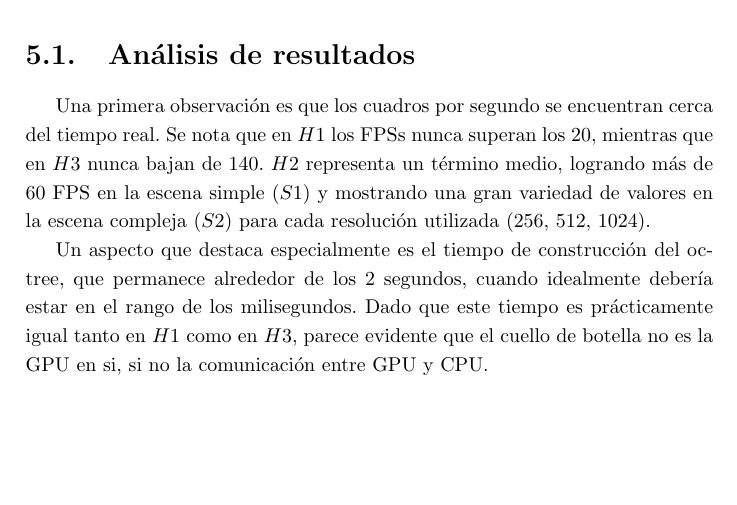
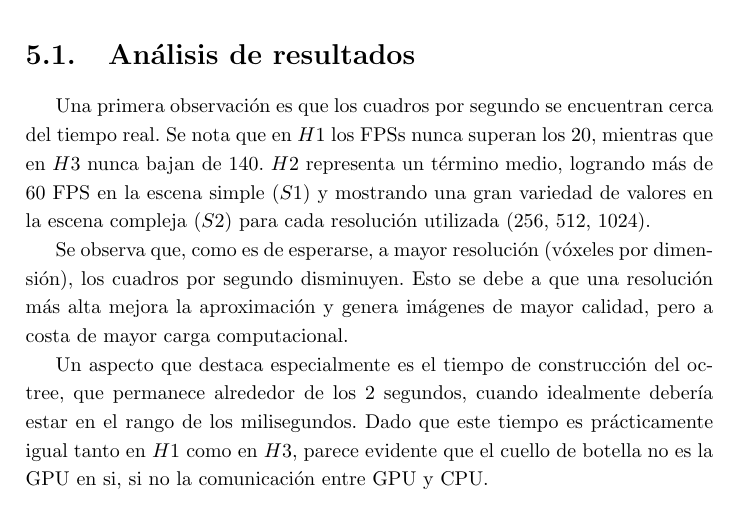
Before and after one commit to franciscoaguirre/voxel-cone-tracing-paper, a LaTeX thesis (main.tex, which reads chapters/5_experimentos/main.tex): part of page 67 of 82, cut so that both start at the same text, the shorter picture padded with empty space. Compiled offline with pdfLaTeX.

Commit message:
(chapter-5): write a little bit more

```diff
--- a/chapters/5_experimentos/main.tex
+++ b/chapters/5_experimentos/main.tex
@@ -116,5 +116,8 @@ Una primera observación es que los cuadros por segundo se encuentran cerca del
 Se nota que en $H1$ los FPSs nunca superan los 20, mientras que en $H3$ nunca bajan de 140.
 $H2$ representa un término medio, logrando más de 60 FPS en la escena simple ($S1$) y mostrando una gran variedad de valores en la escena compleja ($S2$) para cada resolución utilizada ($256$, $512$, $1024$).
 
+Se observa que, como es de esperarse, a mayor resolución (vóxeles por dimensión), los cuadros por segundo disminuyen.
+Esto se debe a que una resolución más alta mejora la aproximación y genera imágenes de mayor calidad, pero a costa de mayor carga computacional.
+
 Un aspecto que destaca especialmente es el tiempo de construcción del octree, que permanece alrededor de los 2 segundos, cuando idealmente debería estar en el rango de los milisegundos.
 Dado que este tiempo es prácticamente igual tanto en $H1$ como en $H3$, parece evidente que el cuello de botella no es la GPU en si, si no la comunicación entre GPU y CPU.
```
